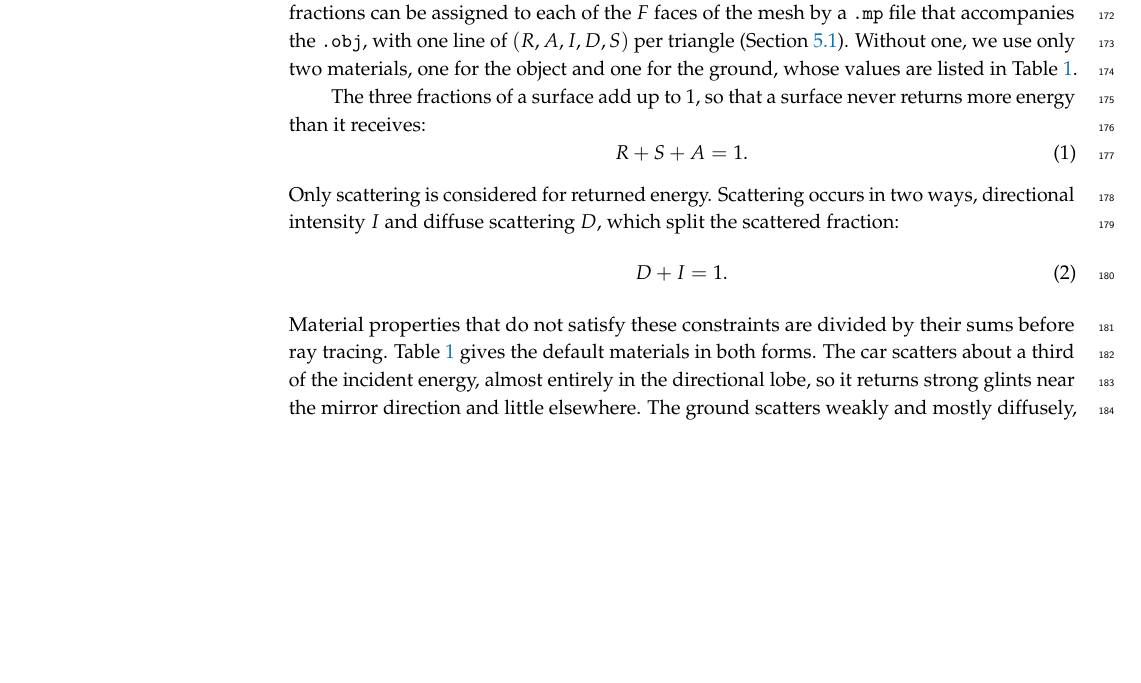
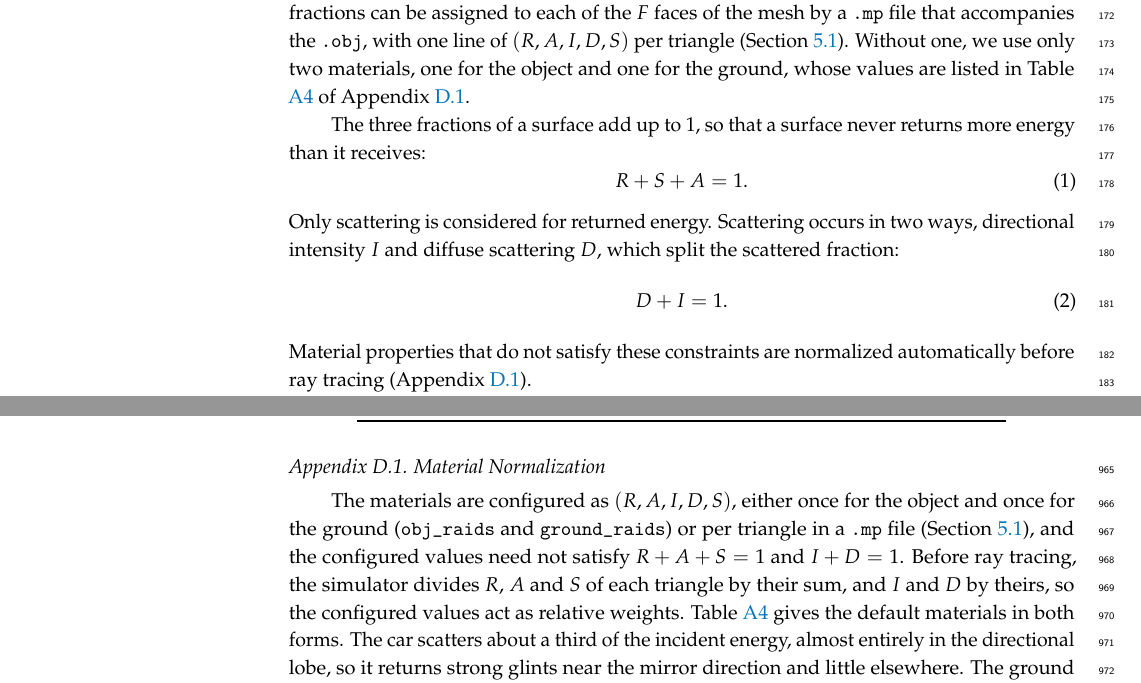
Before and after one commit to Sehajbal01/shapenet_sar_sim, a LaTeX paper (latex/main.tex): part of page 6 of 36 before the commit and two parts of pages 6 and 34 of 36 after it, the two joined at a grey line, cut so that both start at the same text, the shorter picture padded with empty space. Compiled offline with pdfLaTeX.

Commit message:
Move materials table to appendix
Co-Authored-By: Claude Opus 5.5 <noreply@anthropic.com>
Claude-Session: https://claude.ai/code/session_01QKegvEJ5bJk4BBTtAUYpwu

```diff
--- a/latex/main.tex
+++ b/latex/main.tex
@@ -219,7 +219,7 @@ $R,A,S$. Scattering is the only component that returns energy to the receiver. T
 assigned to each of the $F$ faces of the mesh by a \texttt{.mp} file that accompanies the
 \texttt{.obj}, with one line of $(R,A,I,D,S)$ per triangle (Section \ref{sec:per-triangle-materials}).
 Without one, we use only two materials, one for the object and one for the ground, whose values are
-listed in Table \ref{tab:materials}.
+listed in Table \ref{tab:materials} of Appendix \ref{app:materials}.
 
 The three fractions of a surface add up to 1, so that a surface never returns more energy than it
 receives:
@@ -233,7 +233,3 @@ intensity $I$ and diffuse scattering $D$, which split the scattered fraction:
     D + I = 1
     .
 \end{equation}
-Material properties that do not satisfy these constraints are divided by their sums before ray
-tracing. Table \ref{tab:materials} gives the default materials in both forms. The car scatters about a
-third of the incident energy, almost entirely in the directional lobe, so it returns strong glints
-near the mirror direction and little elsewhere. The ground scatters weakly and mostly diffusely, so it
@@ -257,4 +236,6 @@ Ground, normalized & $0.476$ & $0.476$ & $0.048$ & $0.167$ & $0.833$ \\
-\end{table}
+Material properties that do not satisfy these constraints are normalized automatically before ray
+tracing (Appendix \ref{app:materials}).
+
 Returned energy from a particular ray $E_r$ is given by
 \begin{equation}
     E_r = E_{in} S \Big(m_I\cos({\theta/2})^\alpha + m_D\Big)
@@ -1682,3 +1663,13 @@ $\alpha$                  & --                     & $5$ \\
 \end{tabular}
 \end{table}
 
+\subsection{Material Normalization}
+\label{app:materials}
+The materials are configured as $(R,A,I,D,S)$, either once for the object and once for the ground
+(\texttt{obj\_raids} and \texttt{ground\_raids}) or per triangle in a \texttt{.mp} file (Section
+\ref{sec:per-triangle-materials}), and the configured values need not satisfy $R+A+S=1$ and $I+D=1$.
+Before ray tracing, the simulator divides $R$, $A$ and $S$ of each triangle by their sum, and $I$
+and $D$ by theirs, so the configured values act as relative weights. Table \ref{tab:materials}
+gives the default materials in both forms. The car scatters about a third of the incident energy,
+almost entirely in the directional lobe, so it returns strong glints near the mirror direction and
+little elsewhere. The ground scatters weakly and mostly diffusely, so it returns a dim, nearly
@@ -1685,3 +1693,5 @@ $\alpha$                  & --                     & $5$ \\
+\end{table}
+
 \section{Reproducibility}
 \label{app:repro}
 The simulator is the \texttt{sarsonar} Python package in the code repository, installed from a clone with \texttt{pip install -e ".[experiments]"}.
```
Also changed, not shown: todo-list.txt (+1 -1 lines), latex/main.tex (34 more changed lines).
